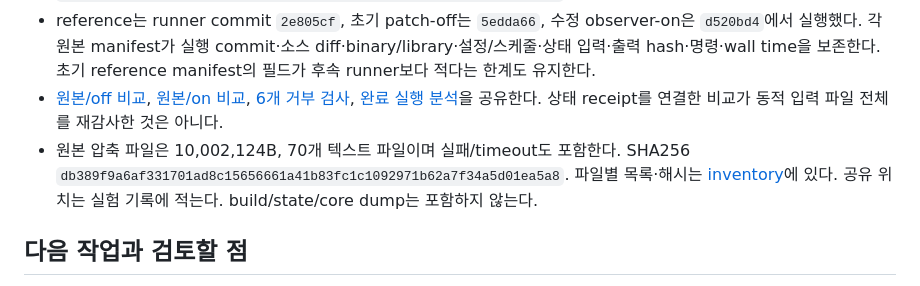
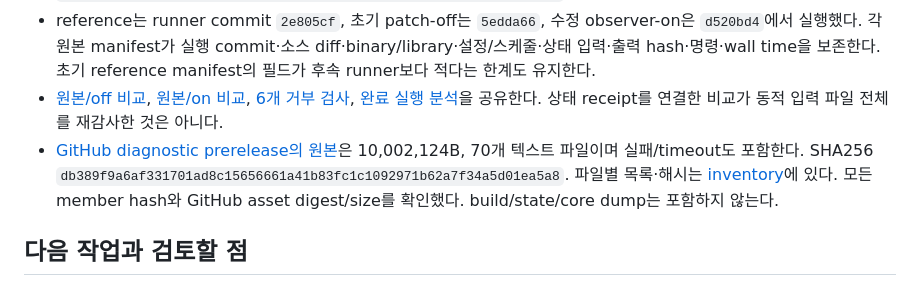
Before and after one commit to Jeongmin07/CS30401-Lab1, a Markdown page: docs/work/20261012-bbr-route-kim-seongchan.md, the part around the change. Rendered like a GitHub page.

```diff
--- a/docs/work/20261012-bbr-route-kim-seongchan.md
+++ b/docs/work/20261012-bbr-route-kim-seongchan.md
@@ -34,7 +34,7 @@
 - 최종 patch: `code/bbr-route/ns3-observe.patch`, SHA256 `ddcad50d06a8e3fc34a79fabb4942e2225d4788488d3db96e2b72a379262c445`.
 - reference는 runner commit `2e805cf`, 초기 patch-off는 `5edda66`, 수정 observer-on은 `d520bd4`에서 실행했다. 각 원본 manifest가 실행 commit·소스 diff·binary/library·설정/스케줄·상태 입력·출력 hash·명령·wall time을 보존한다. 초기 reference manifest의 필드가 후속 runner보다 적다는 한계도 유지한다.
 - [원본/off 비교](../experiments/assets/20261012-bbr-route/equivalence-original-off.json), [원본/on 비교](../experiments/assets/20261012-bbr-route/equivalence-original-on.json), [6개 거부 검사](../experiments/assets/20261012-bbr-route/observer-negative-checks.json), [완료 실행 분석](../experiments/assets/20261012-bbr-route/pilot-analysis/pilot-summary.json)을 공유한다. 상태 receipt를 연결한 비교가 동적 입력 파일 전체를 재감사한 것은 아니다.
-- 원본 압축 파일은 10,002,124B, 70개 텍스트 파일이며 실패/timeout도 포함한다. SHA256 `db389f9a6af331701ad8c15656661a41b83fc1c1092971b62a7f34a5d01ea5a8`. 파일별 목록·해시는 [inventory](../experiments/assets/20261012-bbr-route/raw-inventory.json)에 있다. 공유 위치는 실험 기록에 적는다. build/state/core dump는 포함하지 않는다.
+- [GitHub diagnostic prerelease의 원본](https://github.com/Jeongmin07/CS30401-Lab1/releases/download/bbr-route-diagnostics-20261012/bbr-route-diagnostics-20261012.tar.gz)은 10,002,124B, 70개 텍스트 파일이며 실패/timeout도 포함한다. SHA256 `db389f9a6af331701ad8c15656661a41b83fc1c1092971b62a7f34a5d01ea5a8`. 파일별 목록·해시는 [inventory](../experiments/assets/20261012-bbr-route/raw-inventory.json)에 있다. 모든 member hash와 GitHub asset digest/size를 확인했다. build/state/core dump는 포함하지 않는다.
 
 ## 다음 작업과 검토할 점
 
```
Also changed, not shown: docs/experiments/20261012-bbr-route-pilot.md (+7 -1 lines), docs/research/20261012-predictable-leo-tcp.md (+2 -2 lines).
